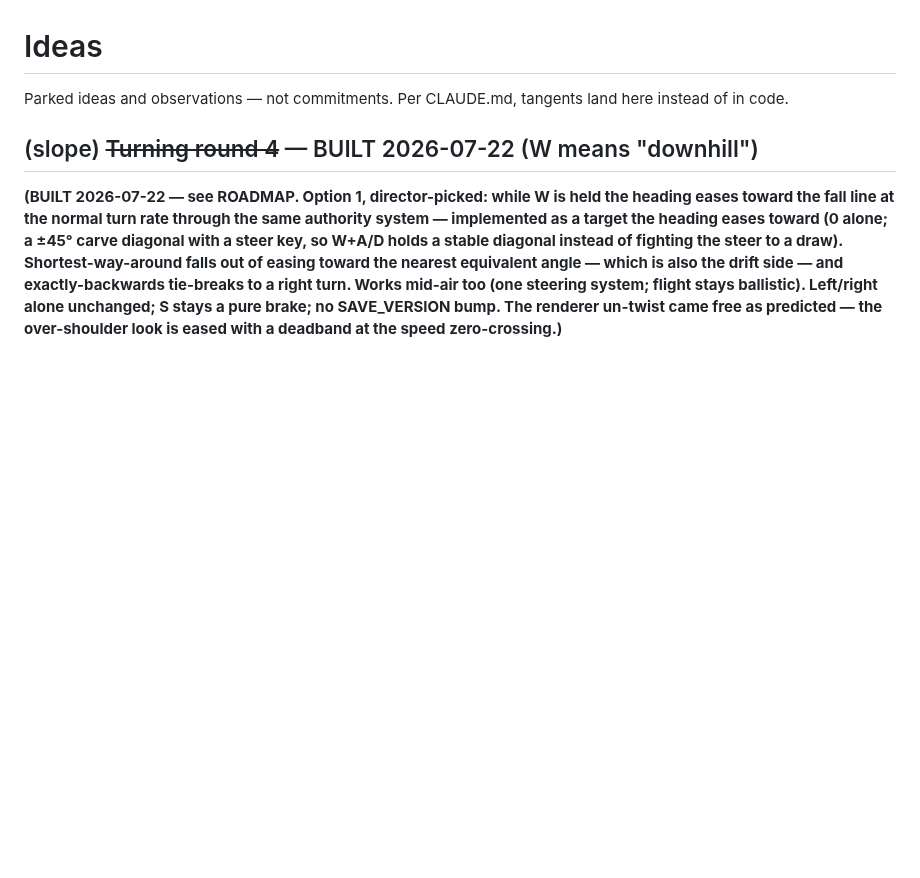
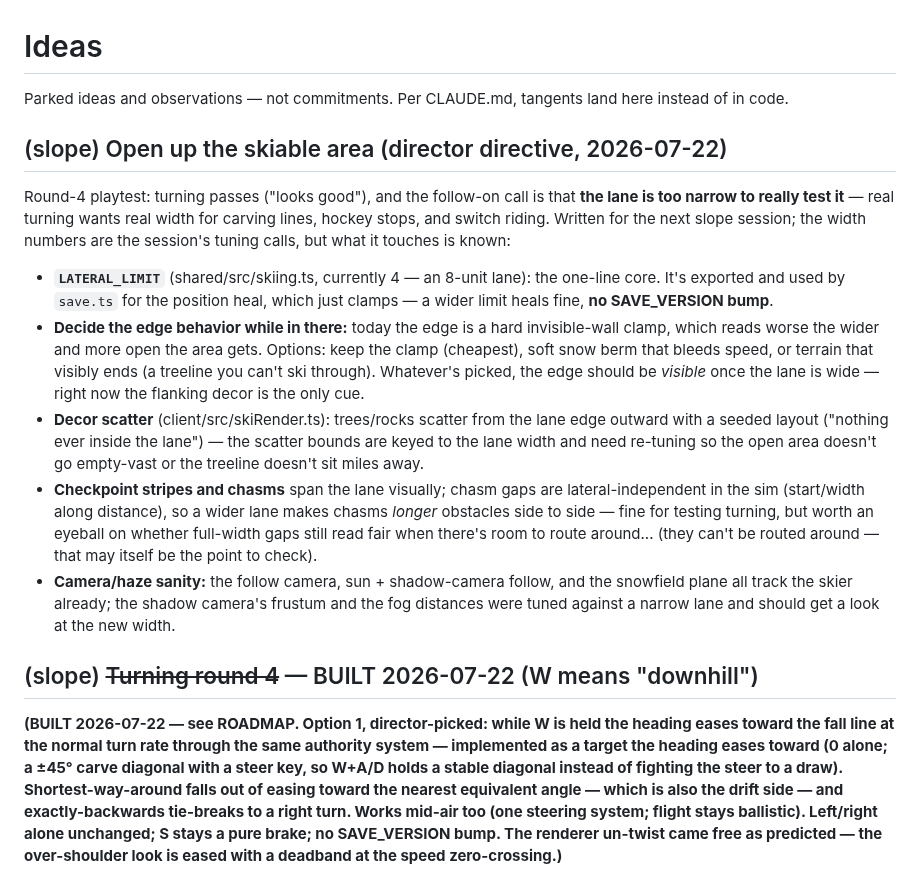
Before and after one commit to joshuawigginton11056-boop/toebeans, a Markdown page: IDEAS.md, the part around the change. GitHub-like rendering; blank space fills up the shorter version.

Commit message:
Scribe round-4 verdict (pass) + open-up-the-skiable-area directive
Co-Authored-By: Claude Opus 4.8 <noreply@anthropic.com>

```diff
--- a/IDEAS.md
+++ b/IDEAS.md
@@ -2,6 +2,40 @@
 
 Parked ideas and observations — not commitments. Per CLAUDE.md, tangents
 land here instead of in code.
+
+## (slope) Open up the skiable area (director directive, 2026-07-22)
+
+Round-4 playtest: turning passes ("looks good"), and the follow-on call
+is that **the lane is too narrow to really test it** — real turning
+wants real width for carving lines, hockey stops, and switch riding.
+Written for the next slope session; the width numbers are the session's
+tuning calls, but what it touches is known:
+
+- **`LATERAL_LIMIT`** (shared/src/skiing.ts, currently 4 — an 8-unit
+  lane): the one-line core. It's exported and used by `save.ts` for the
+  position heal, which just clamps — a wider limit heals fine, **no
+  SAVE_VERSION bump**.
+- **Decide the edge behavior while in there:** today the edge is a hard
+  invisible-wall clamp, which reads worse the wider and more open the
+  area gets. Options: keep the clamp (cheapest), soft snow berm that
+  bleeds speed, or terrain that visibly ends (a treeline you can't ski
+  through). Whatever's picked, the edge should be *visible* once the
+  lane is wide — right now the flanking decor is the only cue.
+- **Decor scatter** (client/src/skiRender.ts): trees/rocks scatter from
+  the lane edge outward with a seeded layout ("nothing ever inside the
+  lane") — the scatter bounds are keyed to the lane width and need
+  re-tuning so the open area doesn't go empty-vast or the treeline
+  doesn't sit miles away.
+- **Checkpoint stripes and chasms** span the lane visually; chasm gaps
+  are lateral-independent in the sim (start/width along distance), so a
+  wider lane makes chasms *longer* obstacles side to side — fine for
+  testing turning, but worth an eyeball on whether full-width gaps
+  still read fair when there's room to route around... (they can't be
+  routed around — that may itself be the point to check).
+- **Camera/haze sanity:** the follow camera, sun + shadow-camera
+  follow, and the snowfield plane all track the skier already; the
+  shadow camera's frustum and the fog distances were tuned against a
+  narrow lane and should get a look at the new width.
 
 ## (slope) ~~Turning round 4~~ — BUILT 2026-07-22 (W means "downhill")
 
```
Also changed, not shown: ROADMAP.md (+14 -4 lines).
